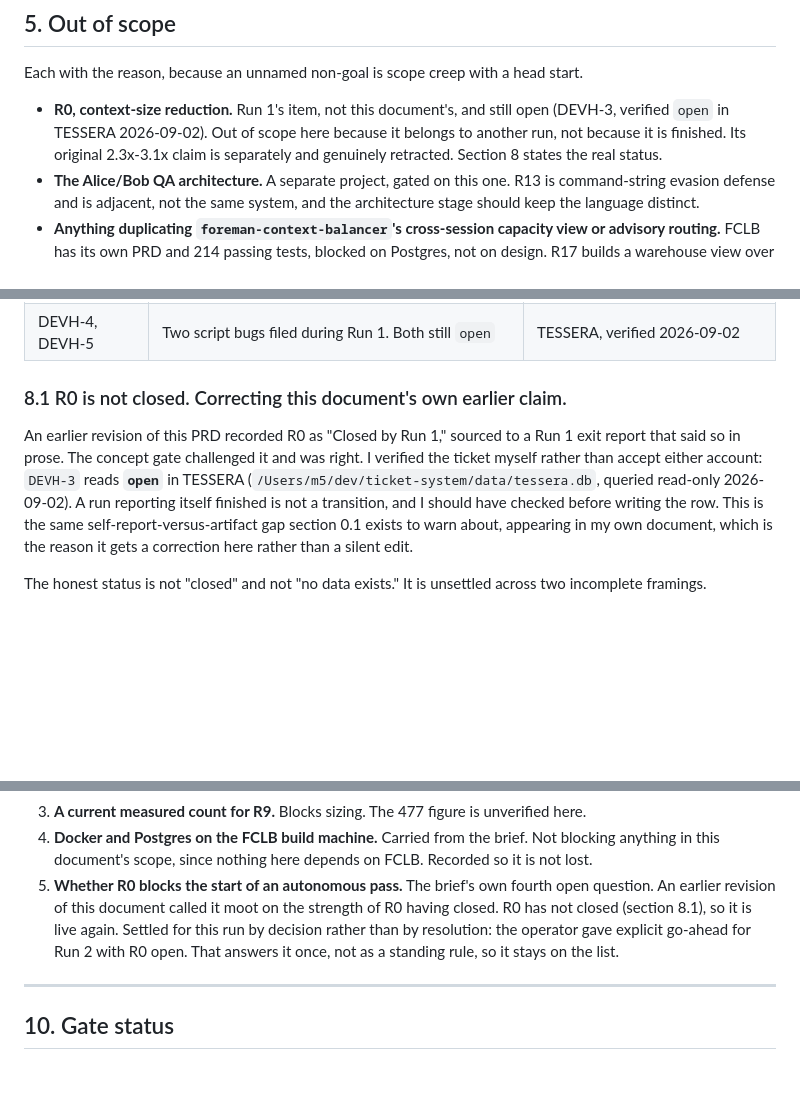
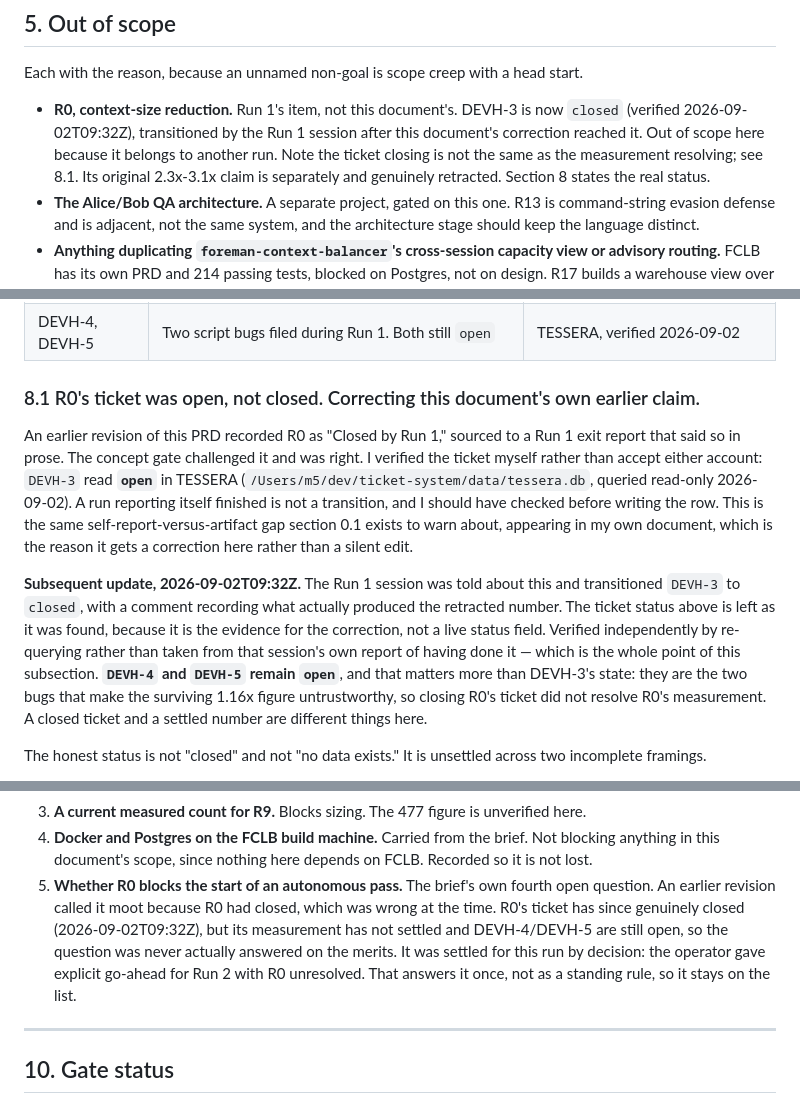
Before and after one commit to latent-affect/foreman-ft, a Markdown page: PRD.md, 3 parts joined by grey strips. GitHub-like rendering; blank space fills up the shorter version.

Commit message:
R0 ticket closed upstream; update the four places that said otherwise
dev-harness-7f transitioned DEVH-3 to closed after this document's correction reached it,
adding a comment on what produced the retracted number. Re-queried rather than taken on its
report -- closed 2026-09-02T09:32:04Z confirmed, which is the same discipline 8.1 exists to
enforce and would have been an unusually poor place to skip it.

Header, section 0 table, out-of-scope entry and section 9 item 5 updated. 8.1's body keeps
"read open" in the past tense with a dated update appended: the open status is the EVIDENCE
for the correction, not a live status field, so overwriting it would erase the record of why
the correction was needed.

The distinction worth preserving, and now stated: DEVH-4 and DEVH-5 remain open. They are the
two bugs that make the surviving 1.16x figure untrustworthy, so R0's ticket closing did not
resolve R0's measurement. A closed ticket and a settled number are different things.

Co-Authored-By: Claude Opus 5 <noreply@anthropic.com>

```diff
--- a/PRD.md
+++ b/PRD.md
@@ -606,9 +607,10 @@ work being checked.
 
 Each with the reason, because an unnamed non-goal is scope creep with a head start.
 
-- **R0, context-size reduction.** Run 1's item, not this document's, and still open (DEVH-3,
-  verified `open` in TESSERA 2026-09-02). Out of scope here because it belongs to another run,
-  not because it is finished. Its original 2.3x-3.1x claim is separately and genuinely
+- **R0, context-size reduction.** Run 1's item, not this document's. DEVH-3 is now `closed`
+  (verified 2026-09-02T09:32Z), transitioned by the Run 1 session after this document's
+  correction reached it. Out of scope here because it belongs to another run. Note the ticket
+  closing is not the same as the measurement resolving; see 8.1. Its original 2.3x-3.1x claim is separately and genuinely
   retracted. Section 8 states the real status.
 - **The Alice/Bob QA architecture.** A separate project, gated on this one. R13 is
   command-string evasion defense and is adjacent, not the same system, and the architecture stage
@@ -691,15 +693,24 @@ implementation still satisfy the stated verification? Findings, and what was cha
 | R15 | Absorbed into R14, pending the existence question in 0.1 | This document |
 | DEVH-4, DEVH-5 | Two script bugs filed during Run 1. Both still `open` | TESSERA, verified 2026-09-02 |
 
-### 8.1 R0 is not closed. Correcting this document's own earlier claim.
+### 8.1 R0's ticket was open, not closed. Correcting this document's own earlier claim.
 
 An earlier revision of this PRD recorded R0 as "Closed by Run 1," sourced to a Run 1 exit report
 that said so in prose. The concept gate challenged it and was right. I verified the ticket
-myself rather than accept either account: `DEVH-3` reads **`open`** in TESSERA
+myself rather than accept either account: `DEVH-3` read **`open`** in TESSERA
 (`/Users/m5/dev/ticket-system/data/tessera.db`, queried read-only 2026-09-02). A run reporting
 itself finished is not a transition, and I should have checked before writing the row. This is
 the same self-report-versus-artifact gap section 0.1 exists to warn about, appearing in my own
 document, which is the reason it gets a correction here rather than a silent edit.
+
+**Subsequent update, 2026-09-02T09:32Z.** The Run 1 session was told about this and transitioned
+`DEVH-3` to `closed`, with a comment recording what actually produced the retracted number. The
+ticket status above is left as it was found, because it is the evidence for the correction, not a
+live status field. Verified independently by re-querying rather than taken from that session's
+own report of having done it — which is the whole point of this subsection. **`DEVH-4` and
+`DEVH-5` remain `open`**, and that matters more than DEVH-3's state: they are the two bugs that
+make the surviving 1.16x figure untrustworthy, so closing R0's ticket did not resolve R0's
+measurement. A closed ticket and a settled number are different things here.
 
 The honest status is not "closed" and not "no data exists." It is unsettled across two
 incomplete framings.
@@ -770,10 +781,11 @@ and it is the highest-severity open item in this document.
    anything in this document's scope, since nothing here depends on FCLB. Recorded so it is not
    lost.
 5. **Whether R0 blocks the start of an autonomous pass.** The brief's own fourth open question.
-   An earlier revision of this document called it moot on the strength of R0 having closed. R0
-   has not closed (section 8.1), so it is live again. Settled for this run by decision rather
-   than by resolution: the operator gave explicit go-ahead for Run 2 with R0 open. That answers
-   it once, not as a standing rule, so it stays on the list.
+   An earlier revision called it moot because R0 had closed, which was wrong at the time. R0's
+   ticket has since genuinely closed (2026-09-02T09:32Z), but its measurement has not settled and
+   DEVH-4/DEVH-5 are still open, so the question was never actually answered on the merits. It
+   was settled for this run by decision: the operator gave explicit go-ahead for Run 2 with R0
+   unresolved. That answers it once, not as a standing rule, so it stays on the list.
 
 ---
 
```
Also changed, not shown: other parts of PRD.md (+4 -3 lines).
